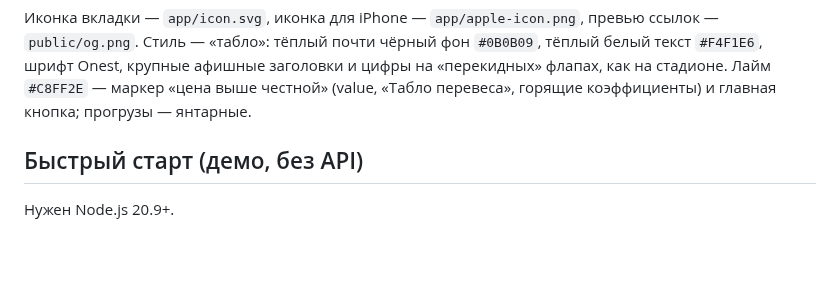
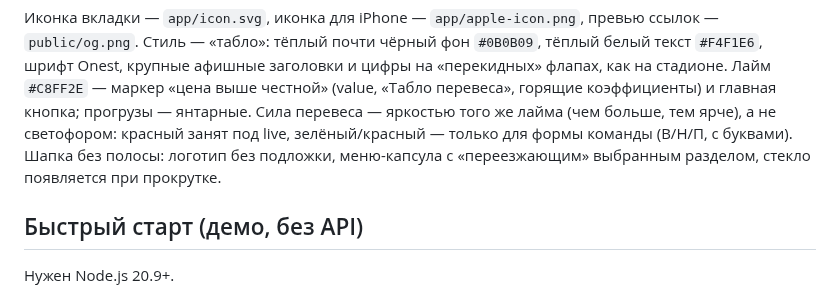
Before and after one commit to yogu777888/lutni, a Markdown page: README.md, the part around one of its changes. Rendered like a GitHub page; blank space fills up the shorter version.

```diff
--- a/README.md
+++ b/README.md
@@ -90,6 +91,9 @@ value, прогрузы, теги) и по кружку на каждый тег
 Стиль — «табло»: тёплый почти чёрный фон `#0B0B09`, тёплый белый текст `#F4F1E6`, шрифт Onest, крупные
 афишные заголовки и цифры на «перекидных» флапах, как на стадионе. Лайм `#C8FF2E` — маркер «цена выше
 честной» (value, «Табло перевеса», горящие коэффициенты) и главная кнопка; прогрузы — янтарные.
+Сила перевеса — яркостью того же лайма (чем больше, тем ярче), а не светофором: красный занят под live,
+зелёный/красный — только для формы команды (В/Н/П, с буквами). Шапка без полосы: логотип без подложки,
+меню-капсула с «переезжающим» выбранным разделом, стекло появляется при прокрутке.
 
 ## Быстрый старт (демо, без API)
 
```
Also changed, not shown: other parts of README.md (+4 -3 lines), AGENTS.md (+3 -0 lines), docs/home.png, docs/match-mobile.png, 12 other files.
